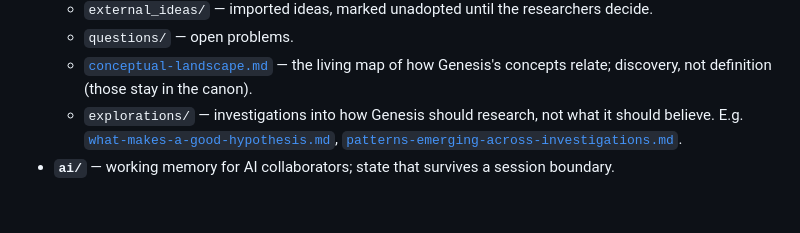
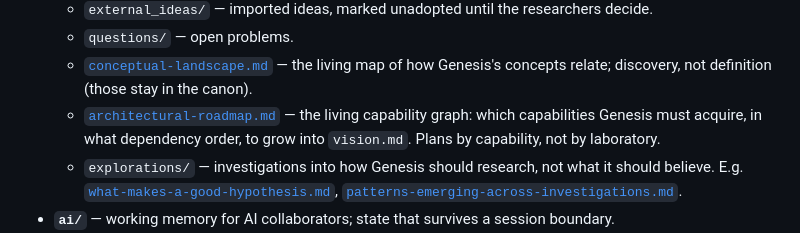
Before and after one commit to gabana-dev/genesis, a Markdown page: canon/architecture.md, the part around the change. Drawn GitHub-style; blank space fills up the shorter version.

```diff
--- a/canon/architecture.md
+++ b/canon/architecture.md
@@ -32,6 +32,9 @@ it).
   - `questions/` — open problems.
   - [`conceptual-landscape.md`](../research/conceptual-landscape.md) — the living map of
     how Genesis's concepts relate; discovery, not definition (those stay in the canon).
+  - [`architectural-roadmap.md`](../research/architectural-roadmap.md) — the living
+    capability graph: which capabilities Genesis must acquire, in what dependency order,
+    to grow into `vision.md`. Plans by capability, not by laboratory.
   - `explorations/` — investigations into how Genesis should research, not what it
     should believe. E.g. [`what-makes-a-good-hypothesis.md`](../research/explorations/what-makes-a-good-hypothesis.md),
     [`patterns-emerging-across-investigations.md`](../research/explorations/patterns-emerging-across-investigations.md).
```
Also changed, not shown: research/architectural-roadmap.md (added, +114 -0 lines).
